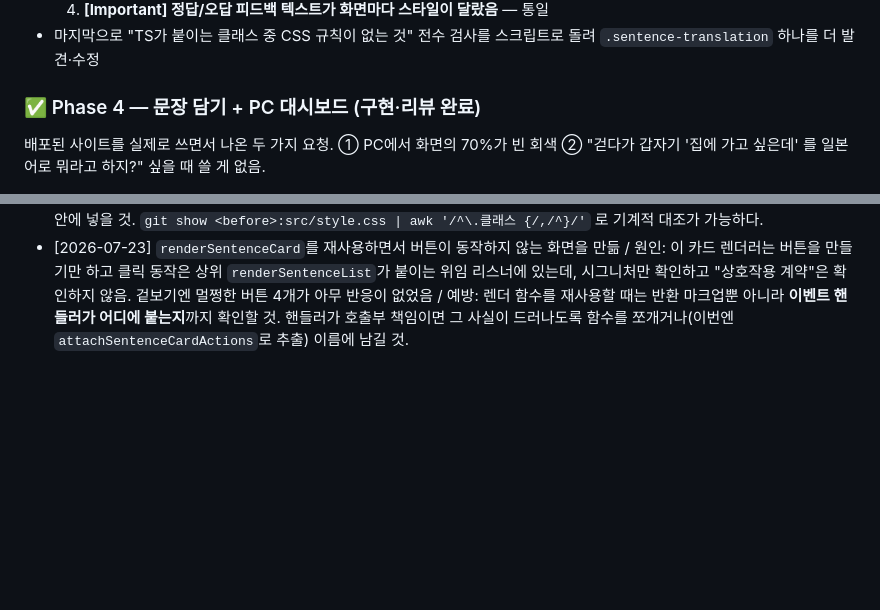
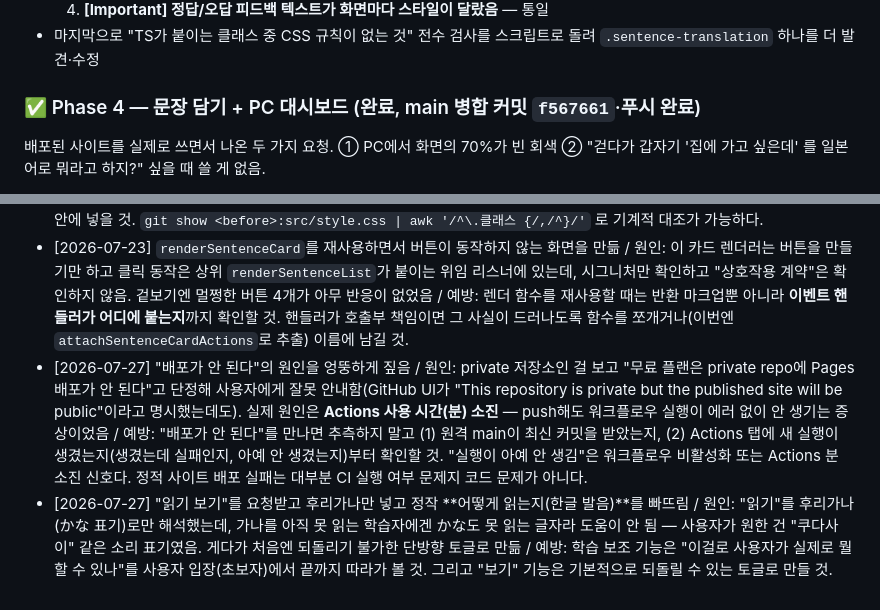
Before and after one commit to qkqhsm1/StudyLanguage, a Markdown page: MDs/Workflow.md, 2 parts joined by grey strips. Drawn GitHub-style; blank space fills up the shorter version.

Commit message:
docs: record Phase 5 (deploy fix + usability polish) and three new mistake entries

```diff
--- a/MDs/Workflow.md
+++ b/MDs/Workflow.md
@@ -58,7 +58,7 @@
   4. **[Important] 정답/오답 피드백 텍스트가 화면마다 스타일이 달랐음** — 통일
 - 마지막으로 "TS가 붙이는 클래스 중 CSS 규칙이 없는 것" 전수 검사를 스크립트로 돌려 `.sentence-translation` 하나를 더 발견·수정
 
-### ✅ Phase 4 — 문장 담기 + PC 대시보드 (구현·리뷰 완료)
+### ✅ Phase 4 — 문장 담기 + PC 대시보드 (완료, main 병합 커밋 `f567661`·푸시 완료)
 
 배포된 사이트를 실제로 쓰면서 나온 두 가지 요청. ① PC에서 화면의 70%가 빈 회색 ② "걷다가 갑자기 '집에 가고 싶은데' 를 일본어로 뭐라고 하지?" 싶을 때 쓸 게 없음.
 
@@ -96,3 +120,5 @@
 - [2026-07-23] Phase 3 구현 중, subagent-driven-development pre-flight 리뷰에서 계획서(plan.md) 중복 코드 문제를 발견해 고쳤는데, 그 Edit을 worktree가 아니라 **main 저장소 체크아웃**(`G:\Github\StudyLanguage\docs\...`)에 대고 해버림 → 커밋도 안 한 상태에서 worktree로 돌아가 `git merge main`을 실행해서 worktree는 그 수정 이전 버전(중복 코드 그대로)의 계획서를 받음 → Task 2 구현 서브에이전트가 옛 브리프로 작업해서 `renderIconLinkList` 헬퍼 하나를 통째로 빠뜨림(리뷰에서 잡아 fix 라운드로 보완, 실사용에는 영향 없었음) / 원인: worktree 진입 후에는 계획서 등 작업 관련 파일 수정을 항상 "지금 작업 중인 worktree 경로"에 대고 해야 하는데, 절대경로를 무심코 main 체크아웃 경로로 씀 + 수정 후 즉시 커밋하지 않고 worktree로 넘어가버림 / 예방: worktree 진입 후 계획/스펙 문서를 고칠 일이 생기면 (1) 반드시 그 worktree 안의 파일 경로로 수정하거나, (2) 부득이 main에서 고쳤다면 그 자리에서 바로 커밋부터 하고 worktree에서 merge할 것 — "수정 후 merge 전에 커밋했는지"를 항상 확인.
 - [2026-07-23] Phase 4에서 "폰 레이아웃은 바꾸지 말 것"이 명시적 제약이었는데도 대시보드 CSS가 폰까지 새는 일이 **세 번 연속** 발생 / 원인: 새 화면용 규칙을 미디어 쿼리 밖에 기본값으로 쓰고 넓은 화면용만 쿼리 안에 넣는 습관. 기존 화면이 그 클래스를 이미 쓰고 있으면 기본값을 덮어쓰는 순간 옛 레이아웃이 바뀐다. jsdom은 CSS를 적용하지 않아 테스트는 계속 초록불 / 예방: 기존 화면이 쓰던 클래스를 건드릴 때는 (1) 미디어 쿼리 **밖** 규칙을 변경 전 커밋과 문자열 단위로 대조하고 (2) 새 값은 전부 쿼리 안에 넣을 것. `git show <before>:src/style.css | awk '/^\.클래스 {/,/^}/'` 로 기계적 대조가 가능하다.
 - [2026-07-23] `renderSentenceCard`를 재사용하면서 버튼이 동작하지 않는 화면을 만듦 / 원인: 이 카드 렌더러는 버튼을 만들기만 하고 클릭 동작은 상위 `renderSentenceList`가 붙이는 위임 리스너에 있는데, 시그니처만 확인하고 "상호작용 계약"은 확인하지 않음. 겉보기엔 멀쩡한 버튼 4개가 아무 반응이 없었음 / 예방: 렌더 함수를 재사용할 때는 반환 마크업뿐 아니라 **이벤트 핸들러가 어디에 붙는지**까지 확인할 것. 핸들러가 호출부 책임이면 그 사실이 드러나도록 함수를 쪼개거나(이번엔 `attachSentenceCardActions`로 추출) 이름에 남길 것.
+- [2026-07-27] "배포가 안 된다"의 원인을 엉뚱하게 짚음 / 원인: private 저장소인 걸 보고 "무료 플랜은 private repo에 Pages 배포가 안 된다"고 단정해 사용자에게 잘못 안내함(GitHub UI가 "This repository is private but the published site will be public"이라고 명시했는데도). 실제 원인은 **Actions 사용 시간(분) 소진** — push해도 워크플로우 실행이 에러 없이 안 생기는 증상이었음 / 예방: "배포가 안 된다"를 만나면 추측하지 말고 (1) 원격 main이 최신 커밋을 받았는지, (2) Actions 탭에 새 실행이 생겼는지(생겼는데 실패인지, 아예 안 생겼는지)부터 확인할 것. "실행이 아예 안 생김"은 워크플로우 비활성화 또는 Actions 분 소진 신호다. 정적 사이트 배포 실패는 대부분 CI 실행 여부 문제지 코드 문제가 아니다.
+- [2026-07-27] "읽기 보기"를 요청받고 후리가나만 넣고 정작 **어떻게 읽는지(한글 발음)**를 빠뜨림 / 원인: "읽기"를 후리가나(かな 표기)로만 해석했는데, 가나를 아직 못 읽는 학습자에겐 かな도 못 읽는 글자라 도움이 안 됨 — 사용자가 원한 건 "쿠다사이" 같은 소리 표기였음. 게다가 처음엔 되돌리기 불가한 단방향 토글로 만듦 / 예방: 학습 보조 기능은 "이걸로 사용자가 실제로 뭘 할 수 있나"를 사용자 입장(초보자)에서 끝까지 따라가 볼 것. 그리고 "보기" 기능은 기본적으로 되돌릴 수 있는 토글로 만들 것.
```
Also changed, not shown: other parts of MDs/Workflow.md (+30 -6 lines).
